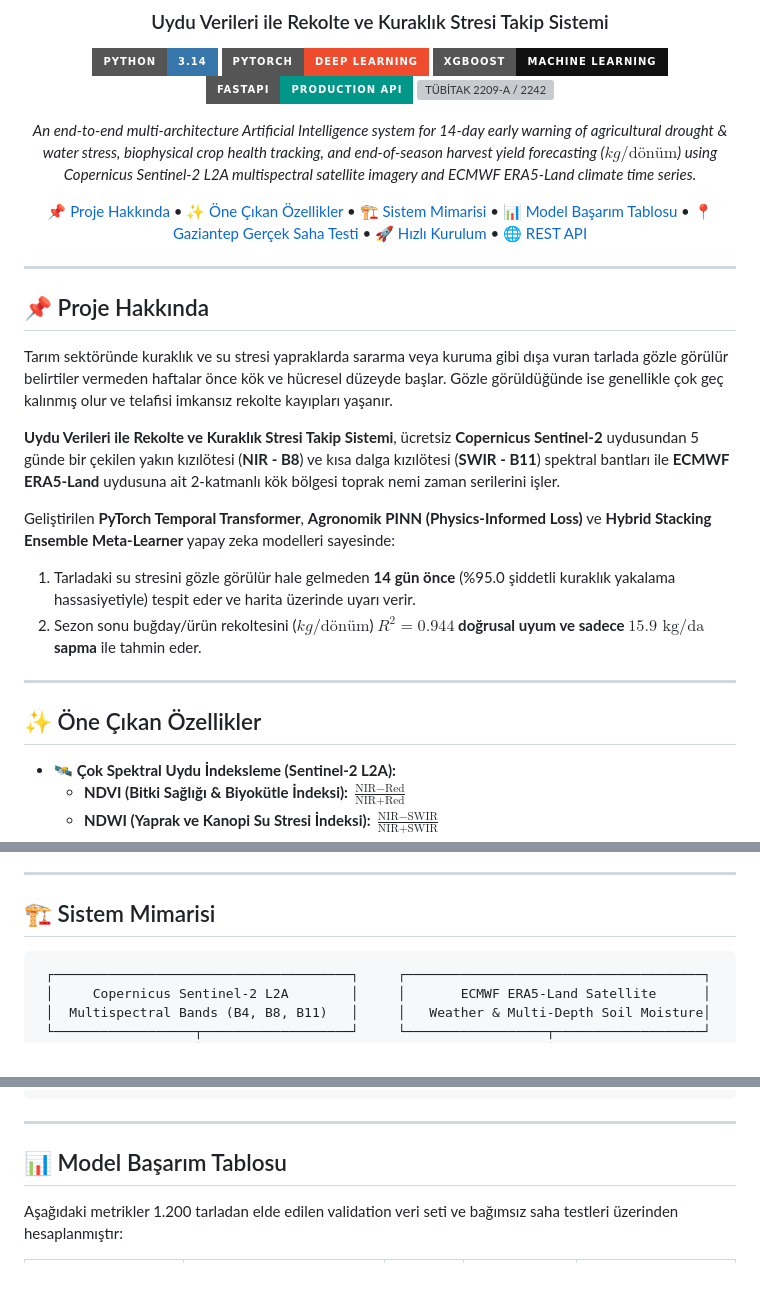
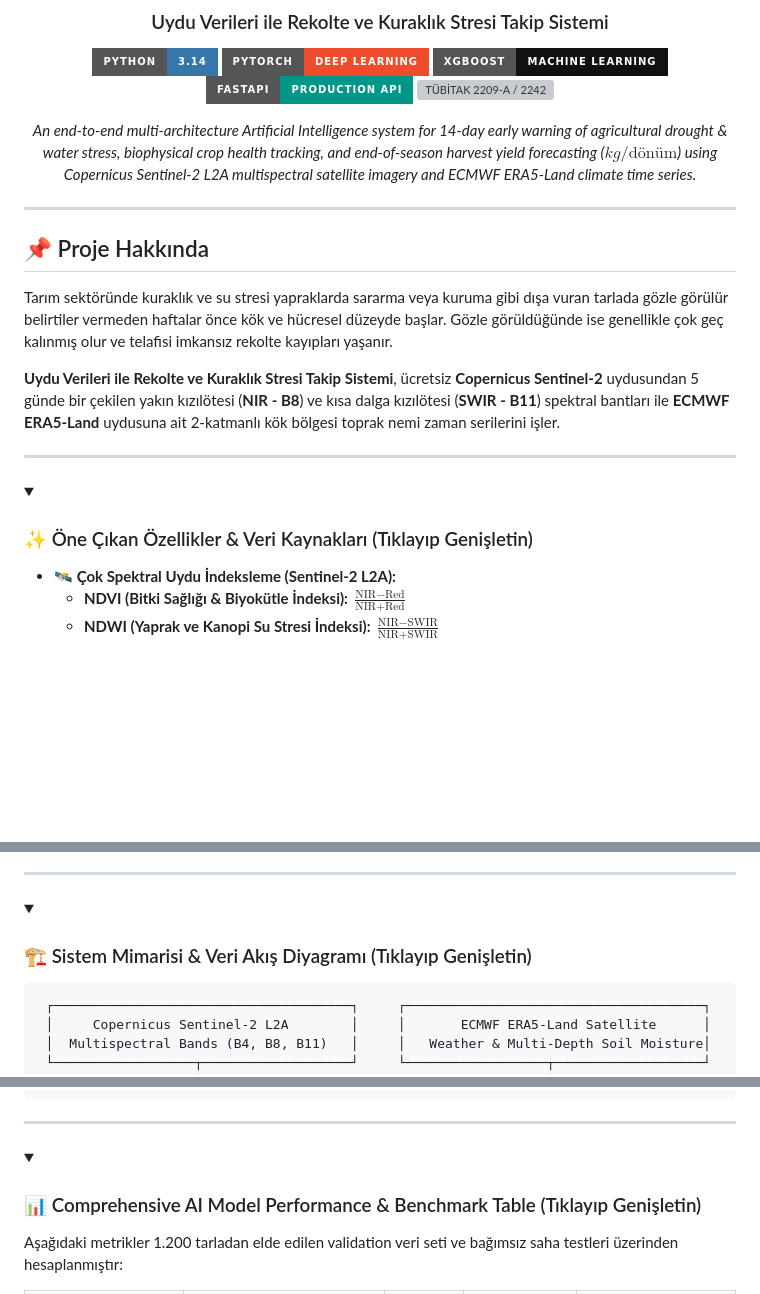
Before and after one commit to yasin-yumrutas/Yield-and-Drought-Stress-Monitoring-System-Using-Satellite-Data, a Markdown page: README.md, 3 parts joined by grey strips. Drawn GitHub-style; folded sections open; badges without logos; blank space fills up the shorter version; grey boxes are pictures that could not be loaded.

Commit message:
docs: update README.md with expandable sections for clean reading

````diff
--- a/README.md
+++ b/README.md
@@ -11,14 +11,6 @@
 
 *An end-to-end multi-architecture Artificial Intelligence system for 14-day early warning of agricultural drought & water stress, biophysical crop health tracking, and end-of-season harvest yield forecasting ($kg/\text{dönüm}$) using Copernicus Sentinel-2 L2A multispectral satellite imagery and ECMWF ERA5-Land climate time series.*
 
-[📌 Proje Hakkında](#-proje-hakkında) •
-[✨ Öne Çıkan Özellikler](#-öne-çıkan-özellikler) •
-[🏗️ Sistem Mimarisi](#%EF%B8%8F-sistem-mimarisi) •
-[📊 Model Başarım Tablosu](#-model-başarım-tablosu) •
-[📍 Gaziantep Gerçek Saha Testi](#-gaziantep-gerçek-saha-testi) •
-[🚀 Hızlı Kurulum](#-hızlı-kurulum) •
-[🌐 REST API](#-rest-api-dokümantasyonu)
-
 </div>
 
 ---
@@ -29,13 +21,10 @@ Tarım sektöründe kuraklık ve su stresi yapraklarda sararma veya kuruma gibi
 
 **Uydu Verileri ile Rekolte ve Kuraklık Stresi Takip Sistemi**, ücretsiz **Copernicus Sentinel-2** uydusundan 5 günde bir çekilen yakın kızılötesi (**NIR - B8**) ve kısa dalga kızılötesi (**SWIR - B11**) spektral bantları ile **ECMWF ERA5-Land** uydusuna ait 2-katmanlı kök bölgesi toprak nemi zaman serilerini işler.
 
-Geliştirilen **PyTorch Temporal Transformer**, **Agronomik PINN (Physics-Informed Loss)** ve **Hybrid Stacking Ensemble Meta-Learner** yapay zeka modelleri sayesinde:
-1. Tarladaki su stresini gözle görülür hale gelmeden **14 gün önce** (%95.0 şiddetli kuraklık yakalama hassasiyetiyle) tespit eder ve harita üzerinde uyarı verir.
-2. Sezon sonu buğday/ürün rekoltesini ($kg/\text{dönüm}$) **$R^2 = 0.944$ doğrusal uyum ve sadece $15.9 \text{ kg/da}$ sapma** ile tahmin eder.
-
 ---
 
-## ✨ Öne Çıkan Özellikler
+<details open>
+<summary><h3>✨ Öne Çıkan Özellikler & Veri Kaynakları (Tıklayıp Genişletin)</h3></summary>
 
 - **🛰️ Çok Spektral Uydu İndeksleme (Sentinel-2 L2A):**
   - **NDVI (Bitki Sağlığı & Biyokütle İndeksi):** $\frac{\text{NIR} - \text{Red}}{\text{NIR} + \text{Red}}$
@@ -57,6 +48,7 @@ Geliştirilen **PyTorch Temporal Transformer**, **Agronomik PINN (Physics-Inform
 ---
 
-## 🏗️ Sistem Mimarisi
+<details>
+<summary><h3>🏗️ Sistem Mimarisi & Veri Akış Diyagramı (Tıklayıp Genişletin)</h3></summary>
 
 ```
  ┌──────────────────────────────────────┐     ┌──────────────────────────────────────┐
@@ -95,6 +89,7 @@ Geliştirilen **PyTorch Temporal Transformer**, **Agronomik PINN (Physics-Inform
 ---
 
-## 📊 Model Başarım Tablosu
+<details open>
+<summary><h3>📊 Comprehensive AI Model Performance & Benchmark Table (Tıklayıp Genişletin)</h3></summary>
 
 Aşağıdaki metrikler 1.200 tarladan elde edilen validation veri seti ve bağımsız saha testleri üzerinden hesaplanmıştır:
 
````
Also changed, not shown: other parts of README.md (+23 -5 lines).
